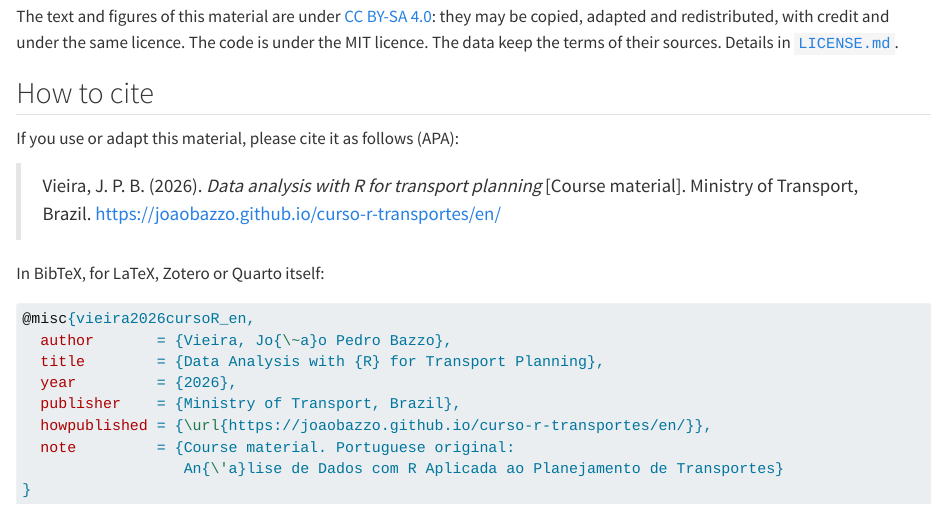
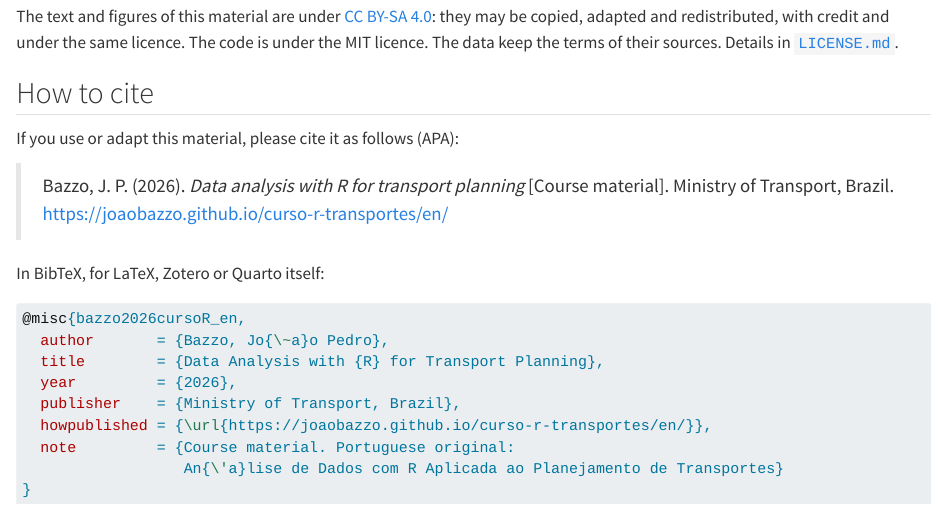
Before and after one commit to Joaobazzo/curso-r-transportes, a Quarto document (en/index.qmd): the page in a window 1100 px wide, from 3760 px down. Rendered offline with R 4.5, knitr and Pandoc in place of Quarto, with nearby package versions.

Commit message:
atualiza citacao para Bazzo

````diff
--- a/en/index.qmd
+++ b/en/index.qmd
@@ -114,14 +114,14 @@ The data keep the terms of their sources. Details in [`LICENSE.md`](https://gith
 
 If you use or adapt this material, please cite it as follows (APA):
 
-> Vieira, J. P. B. (2026). *Data analysis with R for transport planning* [Course material].
+> Bazzo, J. P. (2026). *Data analysis with R for transport planning* [Course material].
 > Ministry of Transport, Brazil. <https://joaobazzo.github.io/curso-r-transportes/en/>
 
 In BibTeX, for LaTeX, Zotero or Quarto itself:
 
 ```bibtex
-@misc{vieira2026cursoR_en,
-  author       = {Vieira, Jo{\~a}o Pedro Bazzo},
+@misc{bazzo2026cursoR_en,
+  author       = {Bazzo, Jo{\~a}o Pedro},
   title        = {Data Analysis with {R} for Transport Planning},
   year         = {2026},
   publisher    = {Ministry of Transport, Brazil},
````
Also changed, not shown: index.qmd (+3 -3 lines), LICENSE.md, README.md, 1 other file.
